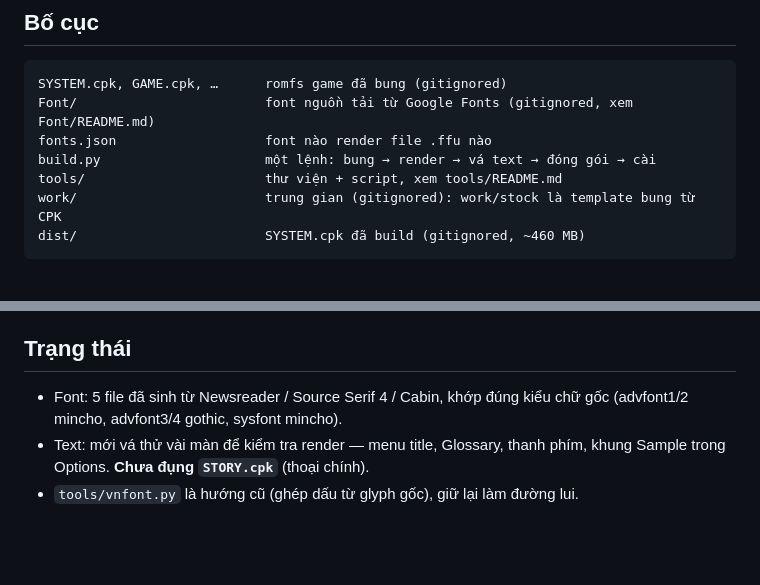
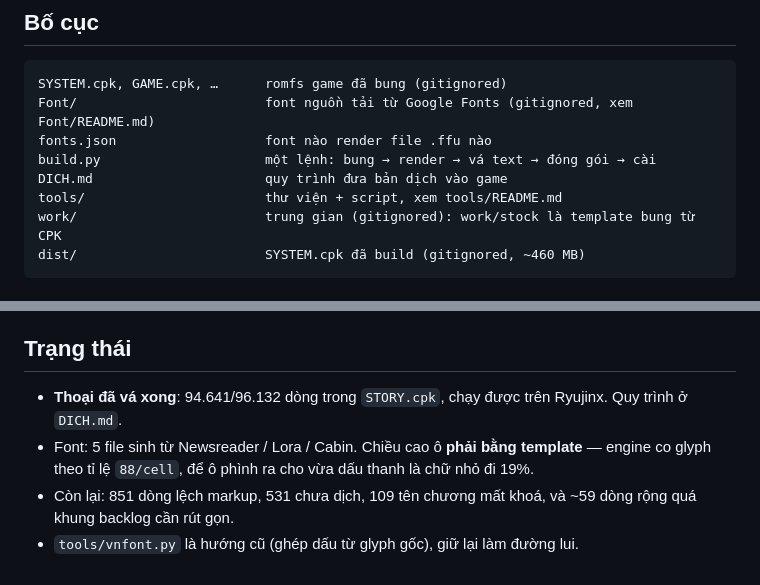
Before and after one commit to Foxiary/VE-ES, a Markdown page: AGENTS.md, 2 parts joined by grey strips. Rendered like a GitHub page; blank space fills up the shorter version.

```diff
--- a/AGENTS.md
+++ b/AGENTS.md
@@ -15,6 +15,7 @@ SYSTEM.cpk, GAME.cpk, …      romfs game đã bung (gitignored)
 Font/                        font nguồn tải từ Google Fonts (gitignored, xem Font/README.md)
 fonts.json                   font nào render file .ffu nào
 build.py                     một lệnh: bung → render → vá text → đóng gói → cài
+DICH.md                      quy trình đưa bản dịch vào game
 tools/                       thư viện + script, xem tools/README.md
 work/                        trung gian (gitignored): work/stock là template bung từ CPK
 dist/                        SYSTEM.cpk đã build (gitignored, ~460 MB)
@@ -68,8 +69,11 @@ từ template. Muốn đồng bộ cả kanji thì cần font CJK có tiếng Vi
 
 ## Trạng thái
 
-- Font: 5 file đã sinh từ Newsreader / Source Serif 4 / Cabin, khớp đúng kiểu
-  chữ gốc (advfont1/2 mincho, advfont3/4 gothic, sysfont mincho).
-- Text: mới vá thử vài màn để kiểm tra render — menu title, Glossary, thanh
-  phím, khung Sample trong Options. **Chưa đụng `STORY.cpk`** (thoại chính).
+- **Thoại đã vá xong**: 94.641/96.132 dòng trong `STORY.cpk`, chạy được trên
+  Ryujinx. Quy trình ở `DICH.md`.
+- Font: 5 file sinh từ Newsreader / Lora / Cabin. Chiều cao ô **phải bằng
+  template** — engine co glyph theo tỉ lệ `88/cell`, để ô phình ra cho vừa dấu
+  thanh là chữ nhỏ đi 19%.
+- Còn lại: 851 dòng lệch markup, 531 chưa dịch, 109 tên chương mất khoá, và
+  ~59 dòng rộng quá khung backlog cần rút gọn.
 - `tools/vnfont.py` là hướng cũ (ghép dấu từ glyph gốc), giữ lại làm đường lui.
```
Also changed, not shown: DICH.md (added, +157 -0 lines).
